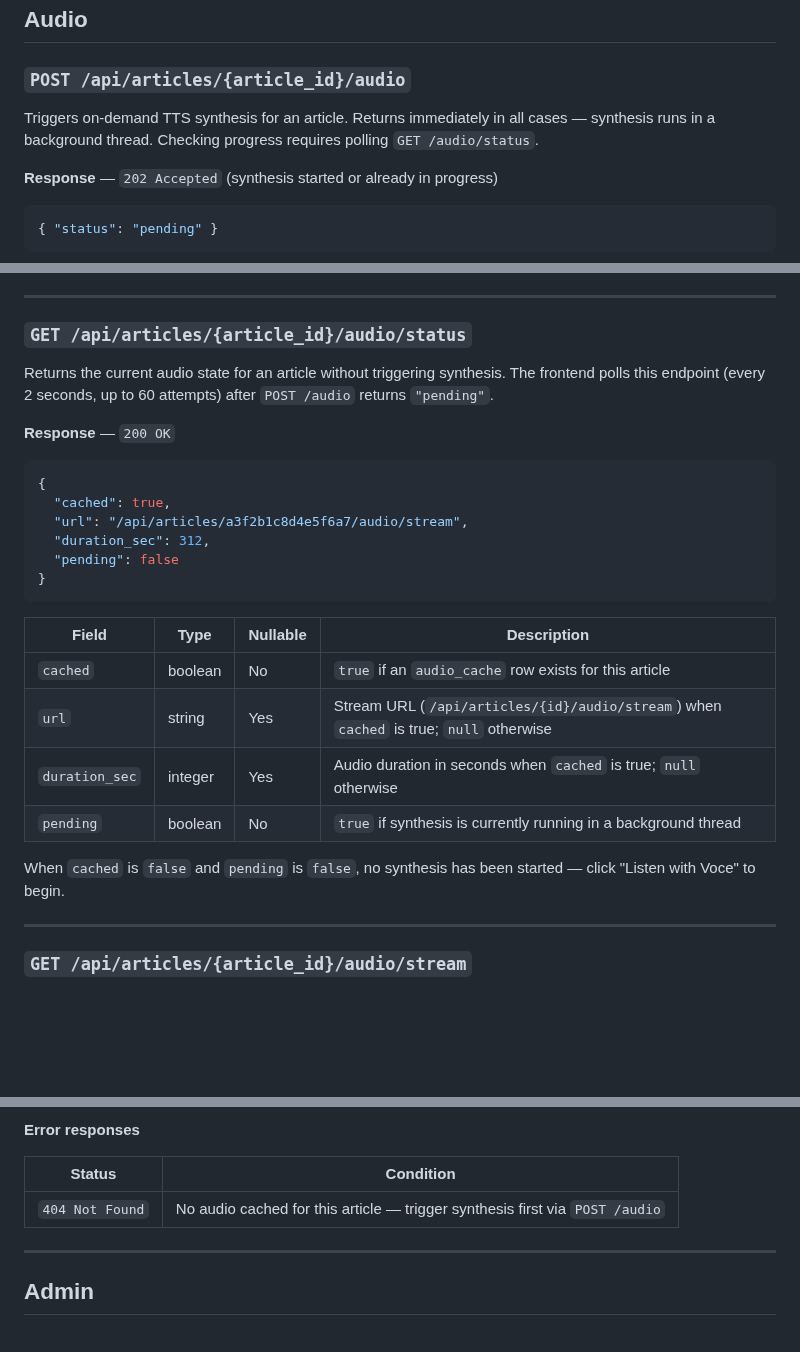
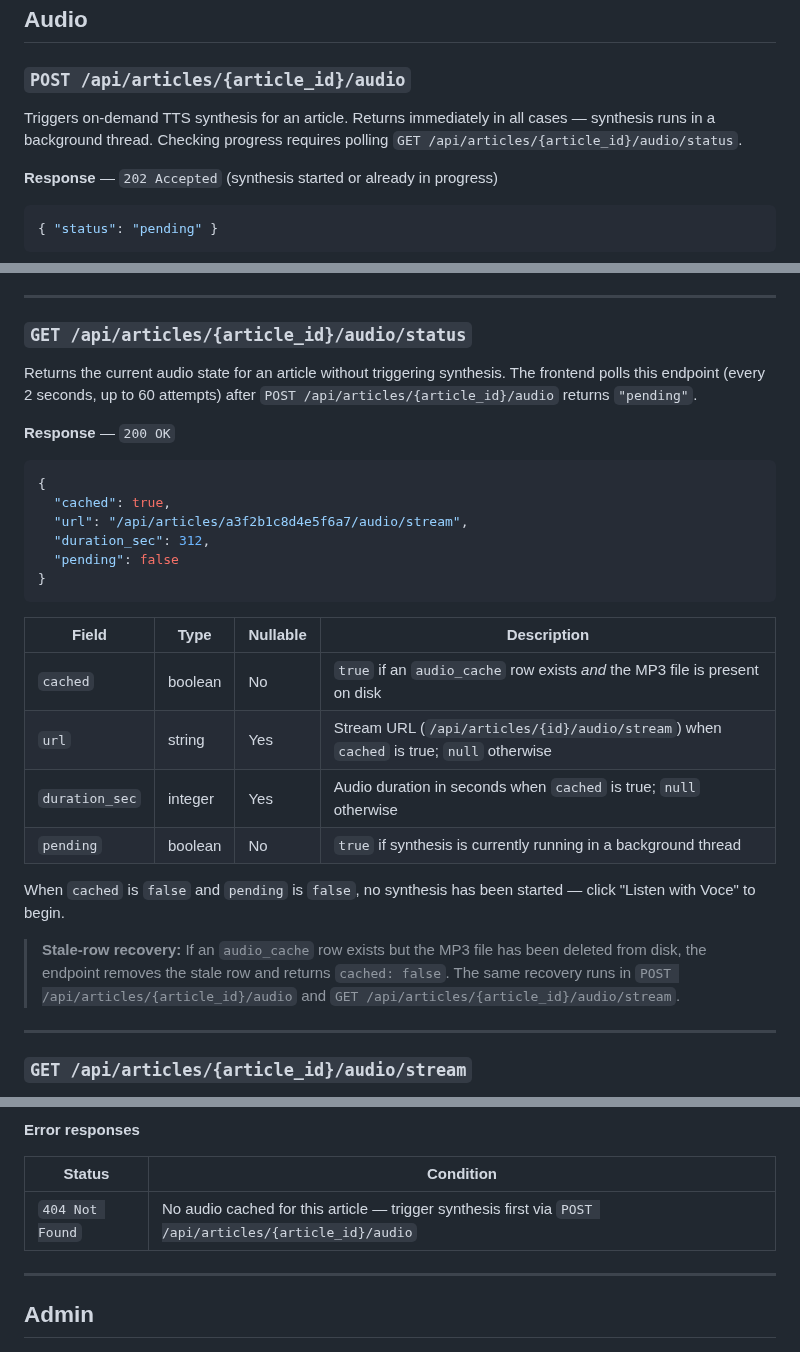
Before and after one commit to AruneemB/voce, a Markdown page: docs/API-REFERENCE.md, 3 parts joined by grey strips. GitHub-like rendering; blank space fills up the shorter version.

Commit message:
fix(docs): correct endpoint paths and document stale-row recovery in API reference
- Replace bare /audio/status and /audio path references with full
  /api/articles/{article_id}/audio/* paths throughout the Audio section
- Document the stale-row recovery behaviour: when an audio_cache row
  exists but the MP3 file is missing from disk, all three audio
  endpoints delete the orphaned row and fall through to the uncached path

```diff
--- a/docs/API-REFERENCE.md
+++ b/docs/API-REFERENCE.md
@@ -288,7 +288,7 @@ Updates the reading status of an article.
 
 ### `POST /api/articles/{article_id}/audio`
 
-Triggers on-demand TTS synthesis for an article. Returns immediately in all cases — synthesis runs in a background thread. Checking progress requires polling `GET /audio/status`.
+Triggers on-demand TTS synthesis for an article. Returns immediately in all cases — synthesis runs in a background thread. Checking progress requires polling `GET /api/articles/{article_id}/audio/status`.
 
 **Response** — `202 Accepted` (synthesis started or already in progress)
 
@@ -317,7 +317,7 @@ Triggers on-demand TTS synthesis for an article. Returns immediately in all case
 
 ### `GET /api/articles/{article_id}/audio/status`
 
-Returns the current audio state for an article without triggering synthesis. The frontend polls this endpoint (every 2 seconds, up to 60 attempts) after `POST /audio` returns `"pending"`.
+Returns the current audio state for an article without triggering synthesis. The frontend polls this endpoint (every 2 seconds, up to 60 attempts) after `POST /api/articles/{article_id}/audio` returns `"pending"`.
 
 **Response** — `200 OK`
 
@@ -332,12 +332,14 @@ Returns the current audio state for an article without triggering synthesis. The
 
 | Field | Type | Nullable | Description |
 |-------|------|----------|-------------|
-| `cached` | boolean | No | `true` if an `audio_cache` row exists for this article |
+| `cached` | boolean | No | `true` if an `audio_cache` row exists *and* the MP3 file is present on disk |
 | `url` | string | Yes | Stream URL (`/api/articles/{id}/audio/stream`) when `cached` is true; `null` otherwise |
 | `duration_sec` | integer | Yes | Audio duration in seconds when `cached` is true; `null` otherwise |
 | `pending` | boolean | No | `true` if synthesis is currently running in a background thread |
 
 When `cached` is `false` and `pending` is `false`, no synthesis has been started — click "Listen with Voce" to begin.
+
+> **Stale-row recovery:** If an `audio_cache` row exists but the MP3 file has been deleted from disk, the endpoint removes the stale row and returns `cached: false`. The same recovery runs in `POST /api/articles/{article_id}/audio` and `GET /api/articles/{article_id}/audio/stream`.
 
 ---
 
@@ -356,7 +358,7 @@ Serves the cached MP3 file via `FileResponse`. Also updates `audio_cache.last_pl
 
 | Status | Condition |
 |--------|-----------|
-| `404 Not Found` | No audio cached for this article — trigger synthesis first via `POST /audio` |
+| `404 Not Found` | No audio cached for this article — trigger synthesis first via `POST /api/articles/{article_id}/audio` |
 
 ---
 
```
